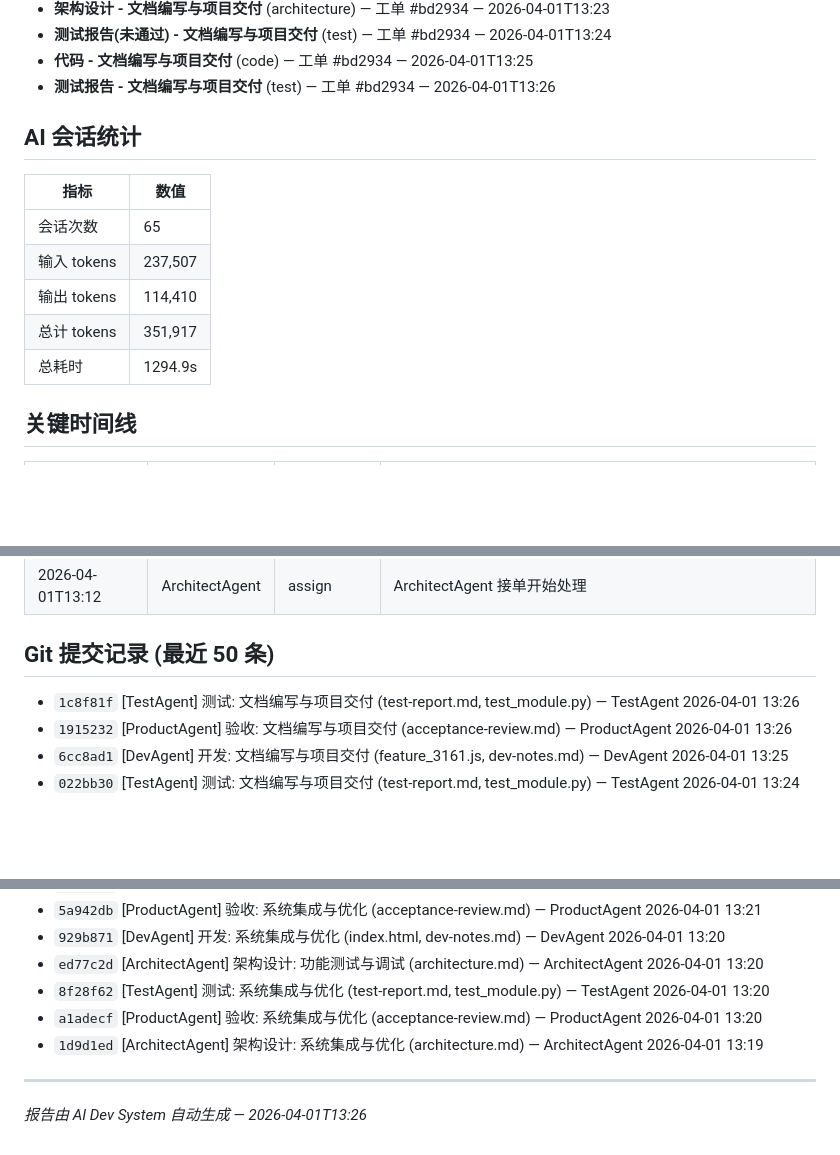
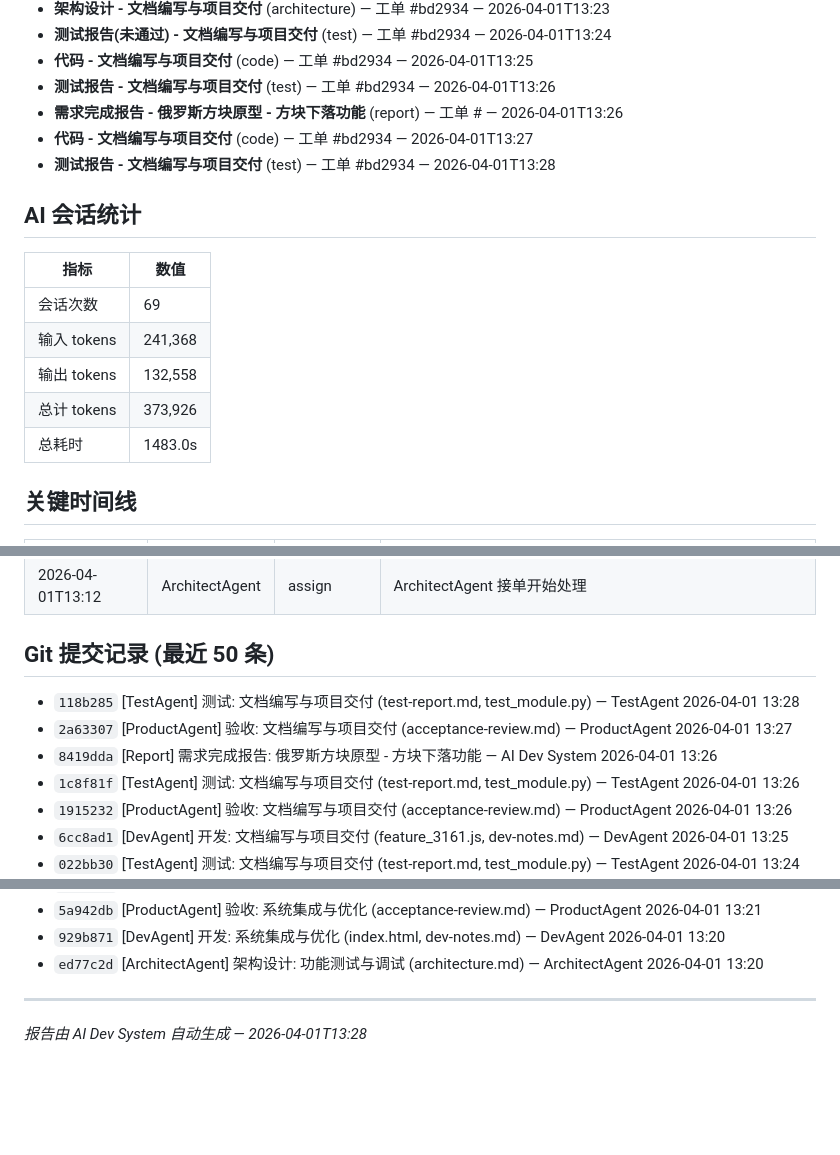
Before and after one commit to welflau/Tetris-Game, a Markdown page: docs/96c9f2/REPORT.md, 3 parts joined by grey strips. GitHub-like rendering; blank space fills up the shorter version.

Commit message:
[Report] 需求完成报告: 俄罗斯方块原型 - 方块下落功能

```diff
--- a/docs/96c9f2/REPORT.md
+++ b/docs/96c9f2/REPORT.md
@@ -97,16 +97,19 @@
 - **测试报告(未通过) - 文档编写与项目交付** (test) — 工单 #bd2934 — 2026-04-01T13:24
 - **代码 - 文档编写与项目交付** (code) — 工单 #bd2934 — 2026-04-01T13:25
 - **测试报告 - 文档编写与项目交付** (test) — 工单 #bd2934 — 2026-04-01T13:26
+- **需求完成报告 - 俄罗斯方块原型 - 方块下落功能** (report) — 工单 # — 2026-04-01T13:26
+- **代码 - 文档编写与项目交付** (code) — 工单 #bd2934 — 2026-04-01T13:27
+- **测试报告 - 文档编写与项目交付** (test) — 工单 #bd2934 — 2026-04-01T13:28
 
 ## AI 会话统计
 
 | 指标 | 数值 |
 |------|------|
-| 会话次数 | 65 |
-| 输入 tokens | 237,507 |
-| 输出 tokens | 114,410 |
-| 总计 tokens | 351,917 |
-| 总耗时 | 1294.9s |
+| 会话次数 | 69 |
+| 输入 tokens | 241,368 |
+| 输出 tokens | 132,558 |
+| 总计 tokens | 373,926 |
+| 总耗时 | 1483.0s |
 
 ## 关键时间线
 
@@ -145,6 +148,9 @@
 
 ## Git 提交记录 (最近 50 条)
 
+- `118b285` [TestAgent] 测试: 文档编写与项目交付 (test-report.md, test_module.py) — TestAgent 2026-04-01 13:28
+- `2a63307` [ProductAgent] 验收: 文档编写与项目交付 (acceptance-review.md) — ProductAgent 2026-04-01 13:27
+- `8419dda` [Report] 需求完成报告: 俄罗斯方块原型 - 方块下落功能 — AI Dev System 2026-04-01 13:26
 - `1c8f81f` [TestAgent] 测试: 文档编写与项目交付 (test-report.md, test_module.py) — TestAgent 2026-04-01 13:26
 - `1915232` [ProductAgent] 验收: 文档编写与项目交付 (acceptance-review.md) — ProductAgent 2026-04-01 13:26
 - `6cc8ad1` [DevAgent] 开发: 文档编写与项目交付 (feature_3161.js, dev-notes.md) — DevAgent 2026-04-01 13:25
@@ -162,10 +168,7 @@
 - `5a942db` [ProductAgent] 验收: 系统集成与优化 (acceptance-review.md) — ProductAgent 2026-04-01 13:21
 - `929b871` [DevAgent] 开发: 系统集成与优化 (index.html, dev-notes.md) — DevAgent 2026-04-01 13:20
 - `ed77c2d` [ArchitectAgent] 架构设计: 功能测试与调试 (architecture.md) — ArchitectAgent 2026-04-01 13:20
-- `8f28f62` [TestAgent] 测试: 系统集成与优化 (test-report.md, test_module.py) — TestAgent 2026-04-01 13:20
-- `a1adecf` [ProductAgent] 验收: 系统集成与优化 (acceptance-review.md) — ProductAgent 2026-04-01 13:20
-- `1d9d1ed` [ArchitectAgent] 架构设计: 系统集成与优化 (architecture.md) — ArchitectAgent 2026-04-01 13:19
 
 
 ---
-*报告由 AI Dev System 自动生成 — 2026-04-01T13:26*
+*报告由 AI Dev System 自动生成 — 2026-04-01T13:28*
```
Also changed, not shown: other parts of docs/96c9f2/REPORT.md (+2 -2 lines).
